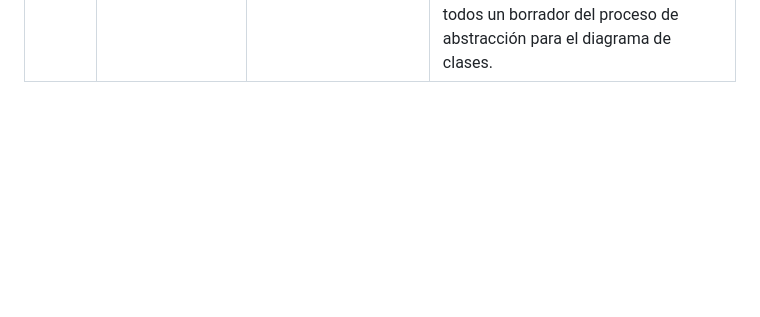
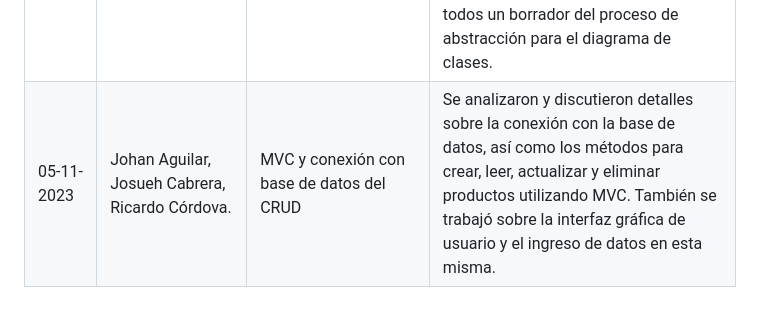
Before and after one commit to JosuehCA/OOP_Team2, a Markdown page: Bitacora_Reuniones.md, the part around the change. Drawn GitHub-style; blank space fills up the shorter version.

Commit message:
Actualización 02-11-2023 MVC y conexión a BD
Actualización de bitácora de reuniones. MVC , conexión con base datos, interfaz gráfica y CRUD

```diff
--- a/Bitacora_Reuniones.md
+++ b/Bitacora_Reuniones.md
@@ -14,3 +14,4 @@ En este apartado, se registra un resumen de las reuniones más relevantes que ha
 | 14-10-2023 | Todos los integrantes.| Planificación del proyecto y pruebas de GitHub |Se comenzó a dar forma a la documentación de los requisitos y la bitácora de reuniones así como su redacción de algunos de ellos. También se realizaron pruebas para probar la funcionalidad del "Pull Request" de la plataforma y se arreglaron los detalles de los integrantes con la tecnología.|
 | 19-10-2023 | Todos los integrantes, Oliver Morfin, Alan Morfin y Carlos Castillo (Biólogo) | Visita a la planta y acercamiento a los procesos para identificar áreas de oportunidad. | En la reunión se trataron temas más específicos sobre los procesos dentro de la planta, se pudo realizar un recorrido dentro de esta y responder preguntas particulares. Se logró un mayor acercamiento con el Stakeholder y otras personas cuyas funciones son de gran valor durante los procesos. Todo lo anterior permite concretar los requerimientos y las áreas de oportunidad dentro de la planta.|
 | 02-11-2023 | Todos los integrantes | Conexión de proyecto con Base de datos en Google Cloud | Reunión interna para abordar la manera en que se establece la conexión con la base de dato en la plataforma de Google Cloud, también se habló sobre cómo Django utiliza el patrón de diseño Model View Conrtroller (MVC) y se revisó entre todos un borrador del proceso de abstracción para el diagrama de clases. |
+| 05-11-2023 | Johan Aguilar, Josueh Cabrera, Ricardo Córdova. | MVC y conexión con base de datos del CRUD | Se analizaron y discutieron detalles sobre la  conexión con la base de datos, así como los métodos para crear, leer, actualizar y eliminar productos utilizando MVC. También se trabajó sobre la interfaz gráfica de usuario y el ingreso de datos en esta misma. |
```
